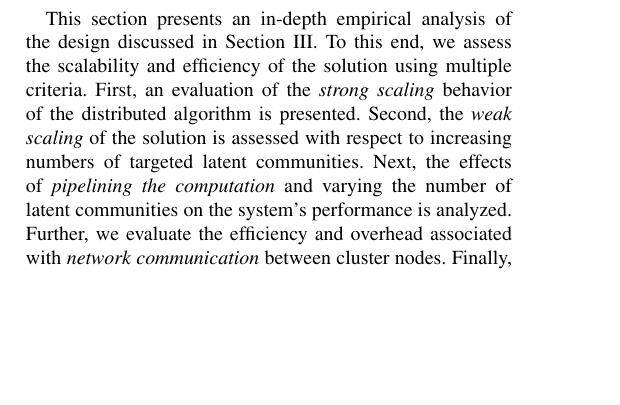
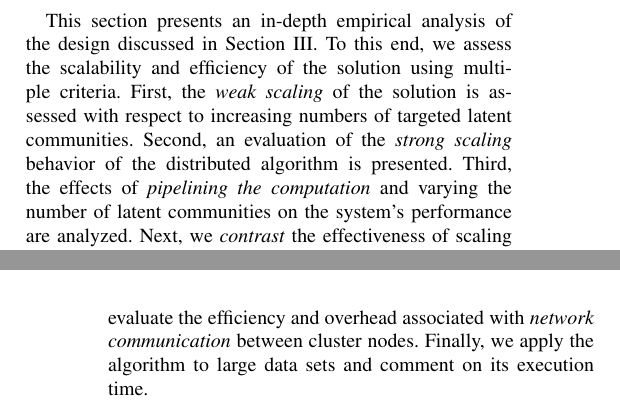
Before and after one commit to rfhh/mcmc-paper, a LaTeX paper (paper.tex, which reads 04-evaluation.tex): part of one column of page 5 of 11 before the commit and two parts of the columns of pages 5 and 6 of 11 after it, the two joined at a grey line, cut so that both start at the same text, the shorter picture padded with empty space. Compiled offline with pdfLaTeX.

Commit message:
Make plots fit column width + fix evaluation intro to mention subsections in correct order

```diff
--- a/04-evaluation.tex
+++ b/04-evaluation.tex
@@ -4,20 +4,22 @@ This section presents an in-depth empirical analysis of the design discussed in
 Section~\ref{design-section}. To this end, we assess the scalability and
 efficiency of the solution using multiple criteria.
 %
-First, an evaluation of the \textit{strong scaling} behavior of the distributed
+First, the \textit{weak scaling} of the solution is assessed with respect to increasing
+numbers of targeted latent communities.
+%
+Second, an evaluation of the \textit{strong scaling} behavior of the distributed
 algorithm is presented.
 %
-Second, the \textit{weak scaling} of the solution is assessed with respect to increasing
-numbers of targeted latent communities.
+Third, the effects of \textit{pipelining the computation} and varying the number of latent communities on the system's
+performance are analyzed.
 %
-Next, the effects of \textit{pipelining the computation} and varying the number of latent communities on the system's
-performance is analyzed.
+Next, we \textit{contrast} the effectiveness of scaling the computation horizontally
+and vertically.
 %
 Further, we evaluate the efficiency and overhead associated with \textit{network
 communication} between cluster nodes.
 %
-Finally, we \textit{contrast} the effectiveness of scaling the computation horizontally
-and vertically.
+Finally, we apply the algorithm to large data sets and comment on its execution time.
 
 Empirical results were obtained by performing experiments on the VU and
 Leiden University
```
Also changed, not shown: 04-evaluation.tex (8 more changed lines).
